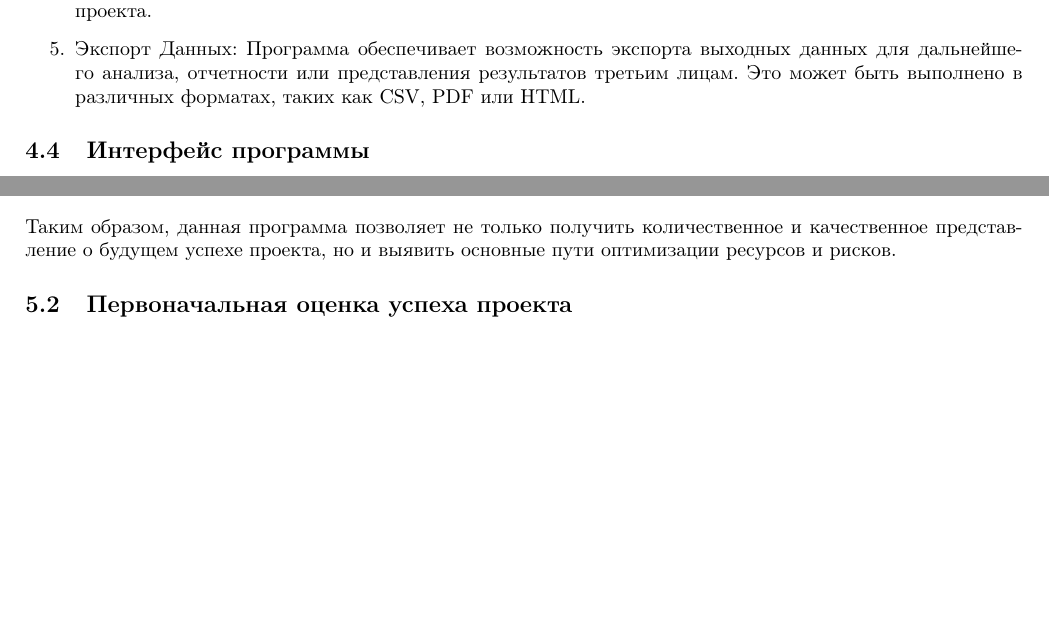
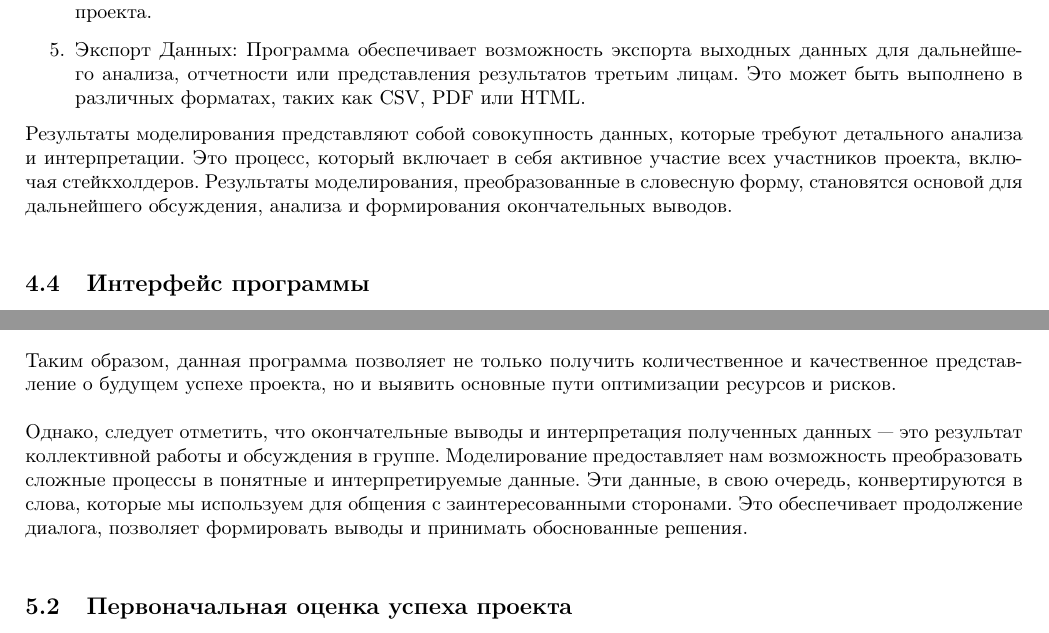
Before and after one commit to NikPeg/modeling_perception_success_factors, a LaTeX document (PZ.tex): two parts of pages 12 and 14 of 19, joined at a grey line, cut so that both start at the same text, the shorter picture padded with empty space. Compiled offline with pdfLaTeX.

Commit message:
One more output data

```diff
--- a/PZ.tex
+++ b/PZ.tex
@@ -269,6 +269,7 @@
         \item  Результаты Моделирования: Программа выдает итоговые результаты моделирования, демонстируя, как изменения в отдельных факторах или их комбинации могут влиять на успех IT-проекта. Это также может включать кумулятивное впечатление от всех факторов, отражающее общее состояние успешности проекта.
         \item  Экспорт Данных: Программа обеспечивает возможность экспорта выходных данных для дальнейшего анализа, отчетности или представления результатов третьим лицам. Это может быть выполнено в различных форматах, таких как CSV, PDF или HTML.
     \end{enumerate}
+    Результаты моделирования представляют собой совокупность данных, которые требуют детального анализа и интерпретации. Это процесс, который включает в себя активное участие всех участников проекта, включая стейкхолдеров. Результаты моделирования, преобразованные в словесную форму, становятся основой для дальнейшего обсуждения, анализа и формирования окончательных выводов.\\
     \subsection {Интерфейс программы}
     Интерфейс программы включает в себя панель инструментов и область визуализации когнитивной карты.\\
     ~\\
@@ -304,7 +305,9 @@
     \subsubsection{IT-консалтинг и аналитические компании}
     Аналитические компании и IT-консалтинговые агентства могут использовать программу для предоставления услуг по оценке и прогнозированию успешности IT-проектов на основе моделирования взаимосвязи факторов успеха.\\
     ~\\
-    Таким образом, данная программа позволяет не только получить количественное и качественное представление о будущем успехе проекта, но и выявить основные пути оптимизации ресурсов и рисков.
+    Таким образом, данная программа позволяет не только получить количественное и качественное представление о будущем успехе проекта, но и выявить основные пути оптимизации ресурсов и рисков.\\
+    ~\\
+    Однако, следует отметить, что окончательные выводы и интерпретация полученных данных — это результат коллективной работы и обсуждения в группе. Моделирование предоставляет нам возможность преобразовать сложные процессы в понятные и интерпретируемые данные. Эти данные, в свою очередь, конвертируются в слова, которые мы используем для общения с заинтересованными сторонами. Это обеспечивает продолжение диалога, позволяет формировать выводы и принимать обоснованные решения.\\
     \subsection {Первоначальная оценка успеха проекта}
     Первоначальная оценка успеха разработанной программы для моделирования восприятия факторов успеха IТ-проекта с использованием нечетких когнитивных карт проведена по следующим критериям:
     \begin{enumerate}
```
Also changed, not shown: out/PZ.pdf, 4 other files.
